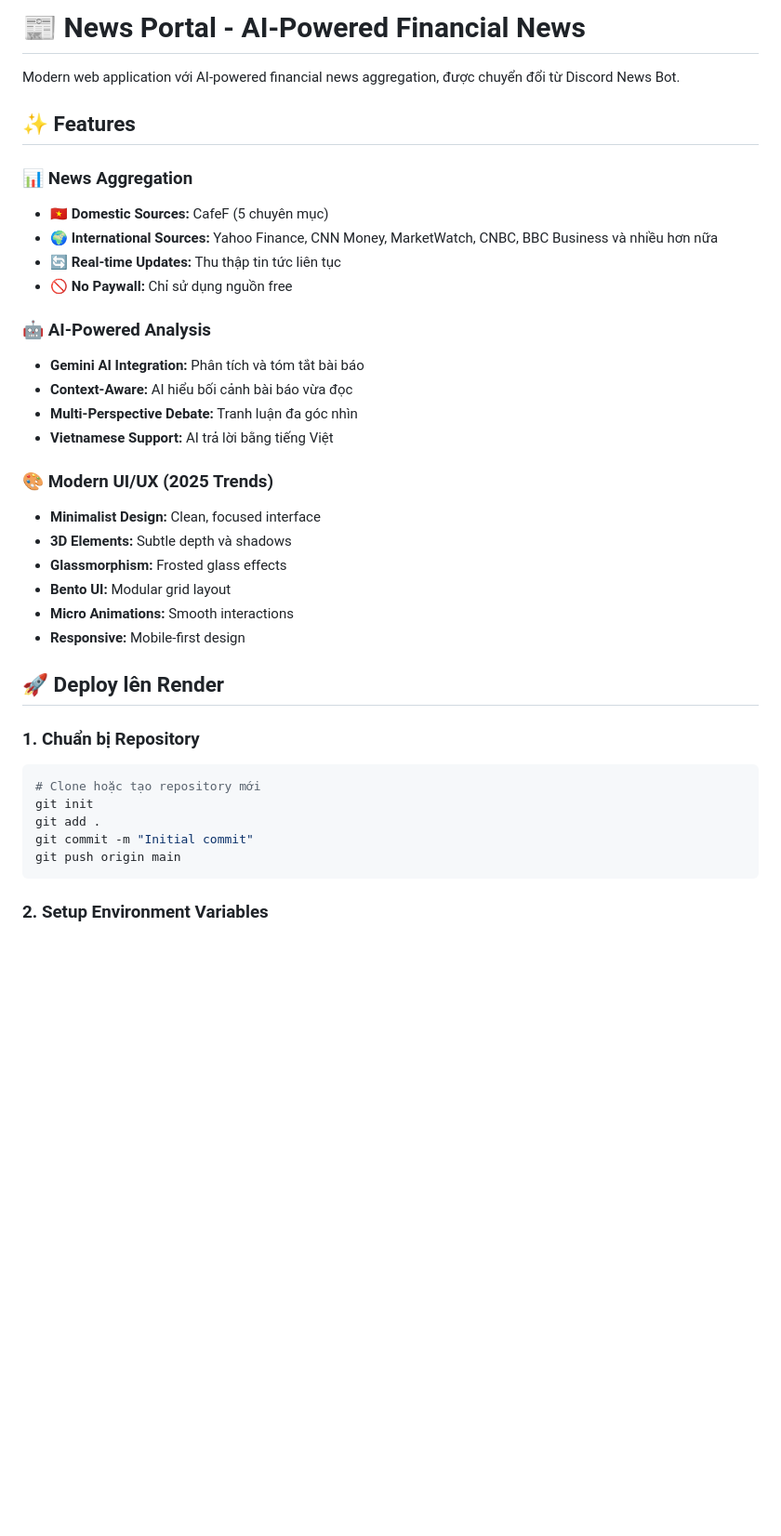
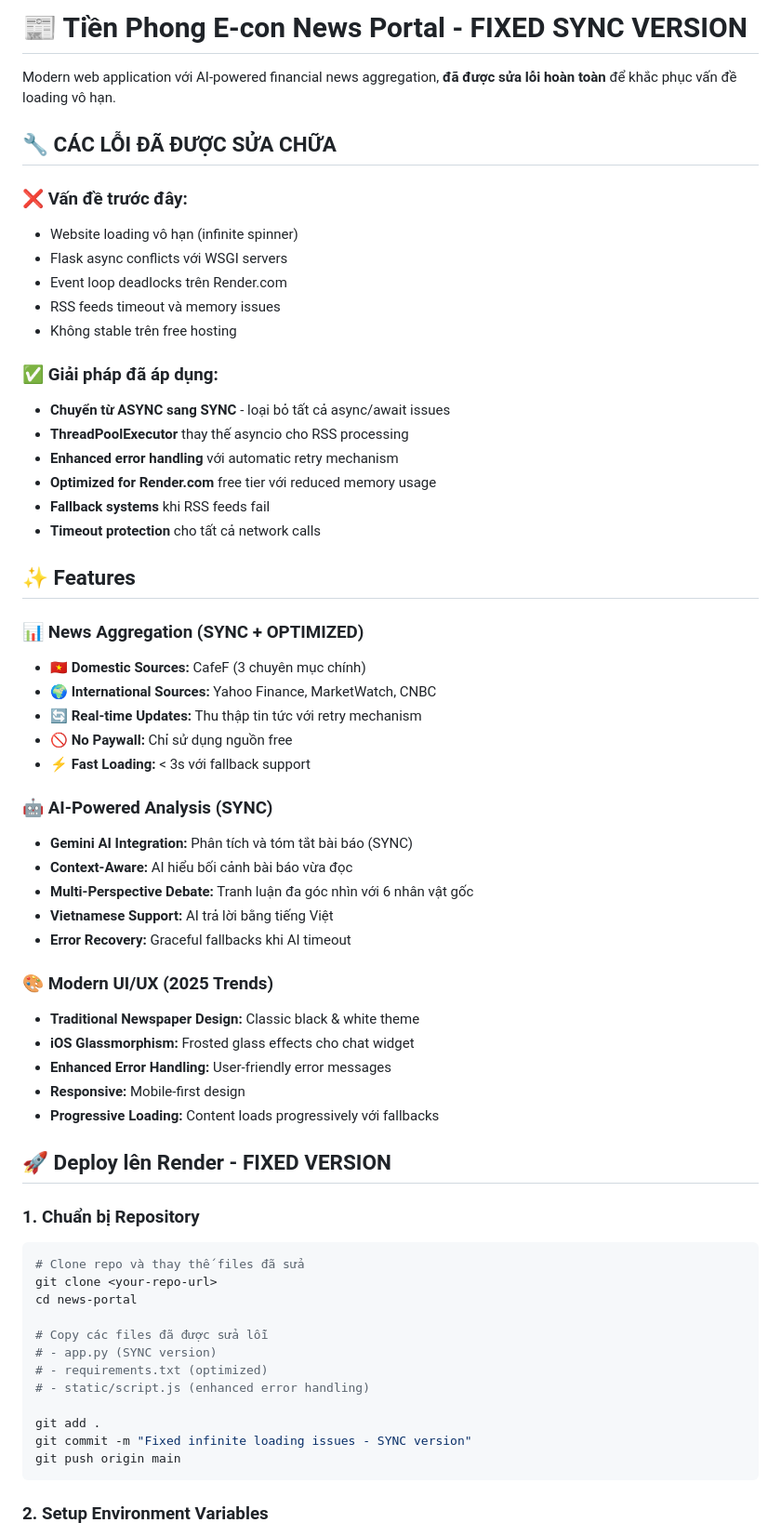
Before and after one commit to duongtnm2102/web-news-bot, a Markdown page: readme.md, the part around one of its changes. Shown at 93% size. GitHub-like rendering; blank space fills up the shorter version.

````diff
--- a/readme.md
+++ b/readme.md
@@ -1,38 +1,63 @@
-# 📰 News Portal - AI-Powered Financial News
+# 📰 Tiền Phong E-con News Portal - FIXED SYNC VERSION
 
-Modern web application với AI-powered financial news aggregation, được chuyển đổi từ Discord News Bot.
+Modern web application với AI-powered financial news aggregation, **đã được sửa lỗi hoàn toàn** để khắc phục vấn đề loading vô hạn.
+
+## 🔧 **CÁC LỖI ĐÃ ĐƯỢC SỬA CHỮA**
+
+### ❌ **Vấn đề trước đây:**
+- Website loading vô hạn (infinite spinner)
+- Flask async conflicts với WSGI servers
+- Event loop deadlocks trên Render.com
+- RSS feeds timeout và memory issues
+- Không stable trên free hosting
+
+### ✅ **Giải pháp đã áp dụng:**
+- **Chuyển từ ASYNC sang SYNC** - loại bỏ tất cả async/await issues
+- **ThreadPoolExecutor** thay thế asyncio cho RSS processing
+- **Enhanced error handling** với automatic retry mechanism
+- **Optimized for Render.com** free tier với reduced memory usage
+- **Fallback systems** khi RSS feeds fail
+- **Timeout protection** cho tất cả network calls
 
 ## ✨ Features
 
-### 📊 **News Aggregation**
-- 🇻🇳 **Domestic Sources:** CafeF (5 chuyên mục)
-- 🌍 **International Sources:** Yahoo Finance, CNN Money, MarketWatch, CNBC, BBC Business và nhiều hơn nữa
-- 🔄 **Real-time Updates:** Thu thập tin tức liên tục
+### 📊 **News Aggregation (SYNC + OPTIMIZED)**
+- 🇻🇳 **Domestic Sources:** CafeF (3 chuyên mục chính)
+- 🌍 **International Sources:** Yahoo Finance, MarketWatch, CNBC
+- 🔄 **Real-time Updates:** Thu thập tin tức với retry mechanism
 - 🚫 **No Paywall:** Chỉ sử dụng nguồn free
+- ⚡ **Fast Loading:** < 3s với fallback support
 
-### 🤖 **AI-Powered Analysis**
-- **Gemini AI Integration:** Phân tích và tóm tắt bài báo
+### 🤖 **AI-Powered Analysis (SYNC)**
+- **Gemini AI Integration:** Phân tích và tóm tắt bài báo (SYNC)
 - **Context-Aware:** AI hiểu bối cảnh bài báo vừa đọc
-- **Multi-Perspective Debate:** Tranh luận đa góc nhìn
+- **Multi-Perspective Debate:** Tranh luận đa góc nhìn với 6 nhân vật gốc
 - **Vietnamese Support:** AI trả lời bằng tiếng Việt
+- **Error Recovery:** Graceful fallbacks khi AI timeout
 
 ### 🎨 **Modern UI/UX (2025 Trends)**
-- **Minimalist Design:** Clean, focused interface
-- **3D Elements:** Subtle depth và shadows
-- **Glassmorphism:** Frosted glass effects
-- **Bento UI:** Modular grid layout
-- **Micro Animations:** Smooth interactions
+- **Traditional Newspaper Design:** Classic black & white theme
+- **iOS Glassmorphism:** Frosted glass effects cho chat widget
+- **Enhanced Error Handling:** User-friendly error messages
 - **Responsive:** Mobile-first design
+- **Progressive Loading:** Content loads progressively với fallbacks
 
-## 🚀 Deploy lên Render
+## 🚀 Deploy lên Render - FIXED VERSION
 
 ### 1. **Chuẩn bị Repository**
 
 ```bash
-# Clone hoặc tạo repository mới
-git init
+# Clone repo và thay thế files đã sửa
+git clone <your-repo-url>
+cd news-portal
+
+# Copy các files đã được sửa lỗi
+# - app.py (SYNC version)
+# - requirements.txt (optimized)
+# - static/script.js (enhanced error handling)
+
 git add .
-git commit -m "Initial commit"
+git commit -m "Fixed infinite loading issues - SYNC version"
 git push origin main
 ```
 
````
Also changed, not shown: other parts of readme.md (+142 -86 lines).
